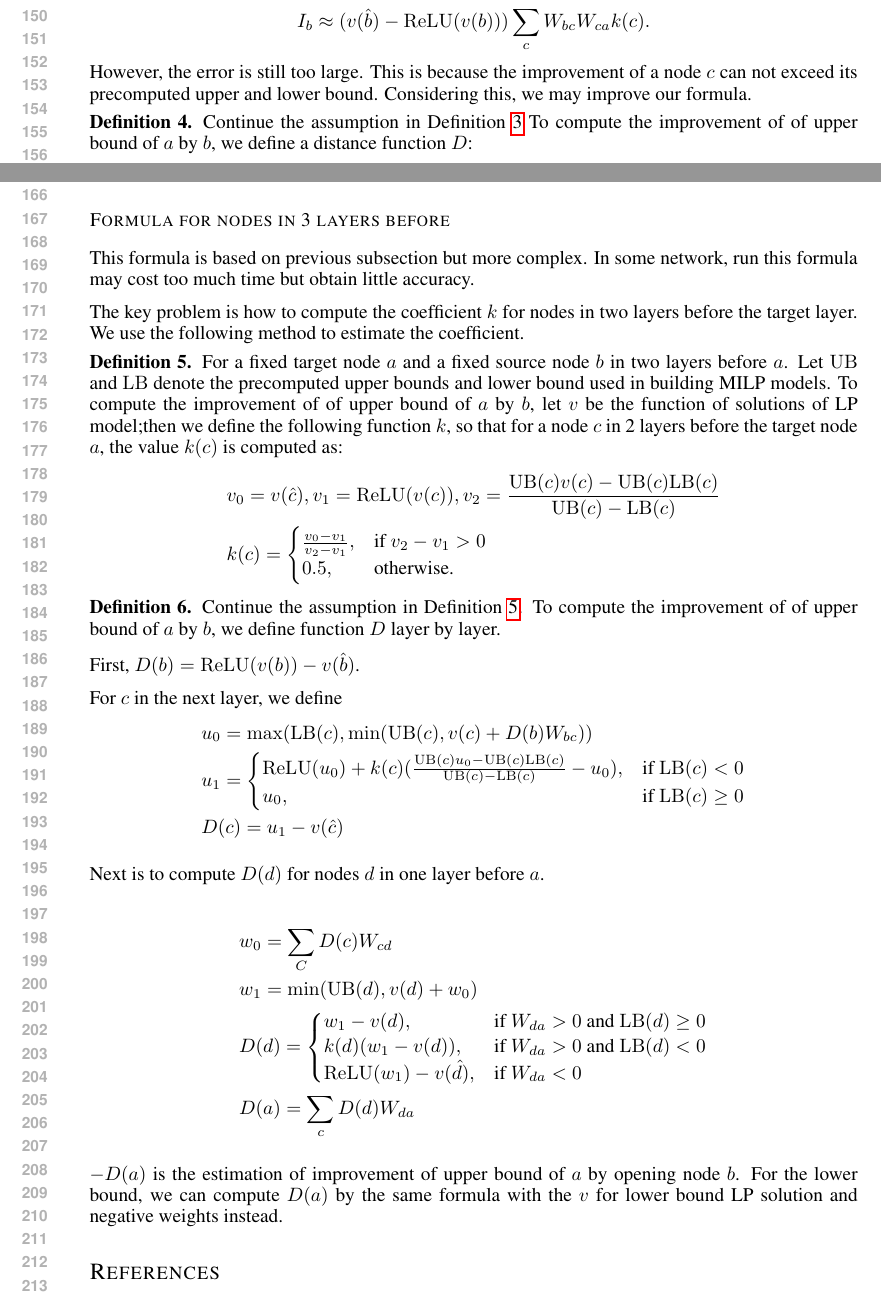
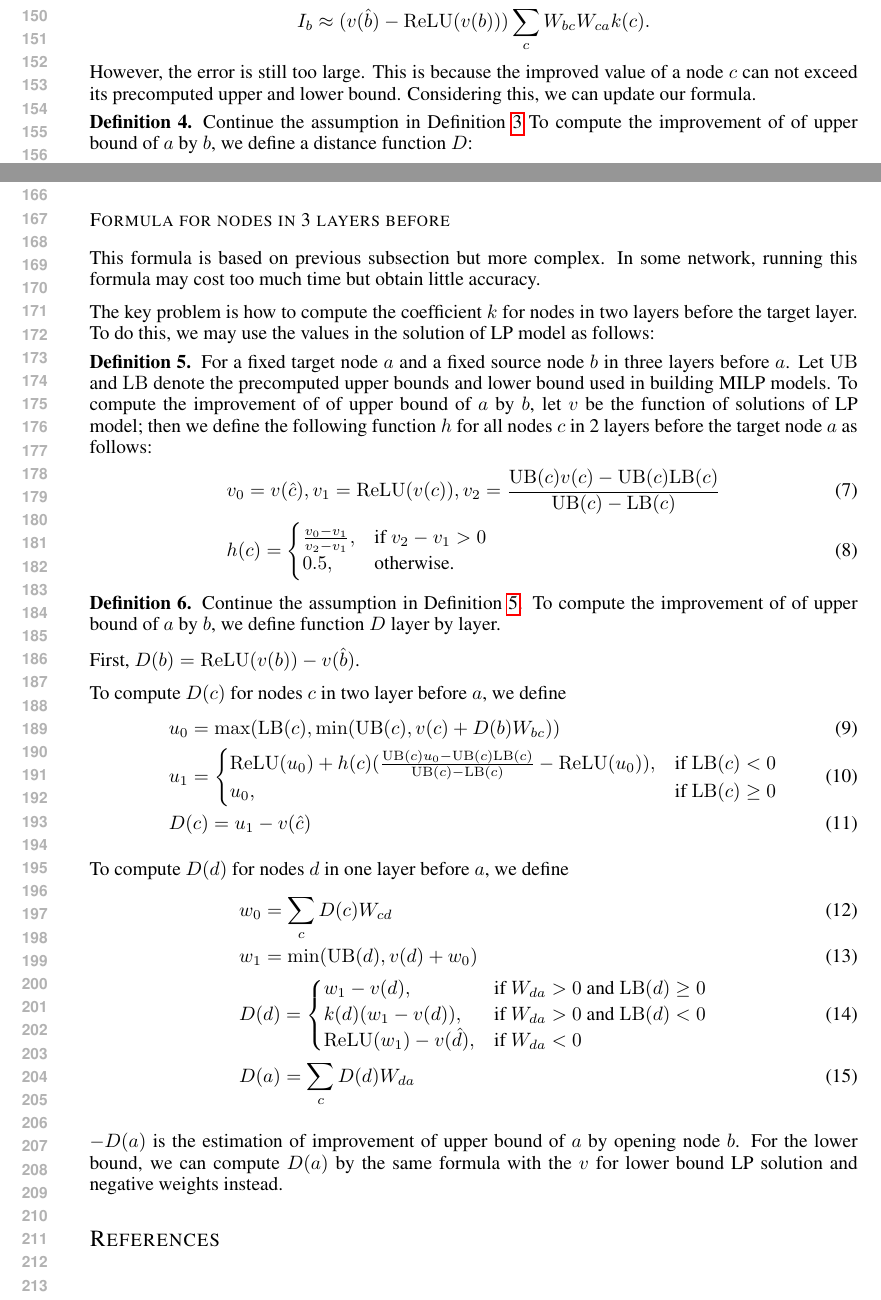
Before and after one commit to blaisegenest/vericompensate, a LaTeX paper (ICLR25/Paper_noProof_formula.tex, which reads ICLR25/formula.tex): two parts of pages 3 and 4 of 4, joined at a grey line, cut so that both start at the same text. Compiled offline with pdfLaTeX.

Commit message:
update formula.tex

```diff
--- a/ICLR25/formula.tex
+++ b/ICLR25/formula.tex
@@ -80,11 +80,11 @@ For nodes $c$ in the layer between $a$ and $b$, according to the LP solution, we
 
 We may use the following formula to estimate the improvement:  \begin{align*}
 	I_b \approx (v(\hat{b})-\ReLU(v(b)))\sum_c W_{bc}W_{ca}k(c).
-\end{align*}However, the error is still too large. This is because the improvement of a node $c$ can not exceed its precomputed upper and lower bound. Considering this, we may improve our formula.
+\end{align*}However, the error is still too large. This is because the improved value of a node $c$ can not exceed its precomputed upper and lower bound. Considering this, we can update our formula.
 
 \begin{definition}
 	Continue the assumption in Definition \ref{2layer} To compute the improvement of of upper bound of $a$ by $b$, we define a distance function $D$:
-	\begin{align*}
+	\begin{align}
 		&D(b) = \ReLU(v(b))-v(\hat{b})\\
 			&D(c) =
 		\begin{cases}
@@ -100,20 +100,20 @@ Then $-D(a)$ is the estimation of improvement of upper bound of $a$ by opening n
 
 \subsubsection*{Formula for nodes in 3 layers before}
 
-This formula is based on previous subsection but more complex. In some network, run this formula may cost too much time but obtain little accuracy.
+This formula is based on previous subsection but more complex. In some network, running this formula may cost too much time but obtain little accuracy.
 
-The key problem is how to compute the coefficient $k$ for nodes in two layers before the target layer. We use the following method to estimate the coefficient.
+The key problem is how to compute the coefficient $k$ for nodes in two layers before the target layer. To do this, we may use the values in the solution of LP model as follows:
 
 \begin{definition}\label{3layer}
-	For a fixed target node $a$ and a fixed source node $b$ in two layers before $a$. Let $\UB$ and $\LB$ denote the precomputed upper bounds and lower bound used in building MILP models. To compute the improvement of of upper bound of $a$ by $b$, let $v$ be the function of solutions of LP model;then we define the following function $k$, so that for a node $c$ in 2 layers before the target node $a$, the value $k(c)$ is computed as:
-	\begin{align*}
+	For a fixed target node $a$ and a fixed source node $b$ in three layers before $a$. Let $\UB$ and $\LB$ denote the precomputed upper bounds and lower bound used in building MILP models. To compute the improvement of of upper bound of $a$ by $b$, let $v$ be the function of solutions of LP model; then we define the following function $h$ for all nodes $c$ in 2 layers before the target node $a$ as follows:
+	\begin{align}
 		&v_0 = v(\hat{c}), v_1 = \ReLU(v(c)), v_2 = \frac{\UB(c)v(c)-\UB(c)\LB(c)}{\UB(c)-\LB(c)}\\
-		&k(c) =
+		&h(c) =
 		\begin{cases}
 			\frac{v_0-v_1}{v_2-v_1}, & \text{if } v_2-v_1 > 0\\
 			0.5, & \text{otherwise.}
 		\end{cases}
-	\end{align*}
+	\end{align}
 \end{definition}
 
 \begin{definition}
@@ -121,19 +121,18 @@ The key problem is how to compute the coefficient $k$ for nodes in two layers be
 
 	First, $D(b) = \ReLU(v(b))-v(\hat{b})$.
 
-For $c$ in the next layer, we define \begin{align*}
+To compute $D(c)$ for nodes $c$ in two layer before $a$, we define \begin{align}
 	&u_0 = \max(\LB(c),\min(\UB(c),  v(c)+D(b)W_{bc}))\\
 	&u_1 = \begin{cases}
-		\ReLU(u_0)+k(c)(\frac{\UB(c)u_0-\UB(c)\LB(c)}{\UB(c)-\LB(c)}-u_0), & \text{if }\LB(c) < 0\\
+		\ReLU(u_0)+h(c)(\frac{\UB(c)u_0-\UB(c)\LB(c)}{\UB(c)-\LB(c)}-\ReLU(u_0)), & \text{if }\LB(c) < 0\\
 	u_0, & \text{if }  \LB(c) \geq 0
 	\end{cases}\\
 	&D(c) = u_1-v(\hat{c})
-\end{align*}
+\end{align}
 
-	Next is to compute $D(d)$ for nodes $d$ in one layer before $a$.
-
-	\begin{align*}
-		&w_0 = \sum_C D(c)W_{cd}\\
+	To compute $D(d)$ for nodes $d$ in one layer before $a$, we define
+	\begin{align}
+		&w_0 = \sum_c D(c)W_{cd}\\
 		&w_1 = \min(\UB(d),v(d)+w_0)\\
 		&D(d) =
 		\begin{cases}
@@ -142,5 +141,5 @@ For $c$ in the next layer, we define \begin{align*}
 		\ReLU(w_1)-v(\hat{d})	, & \text{if }  W_{da} < 0
 		\end{cases}\\
 		&D(a) = \sum_c D(d)W_{da}
-	\end{align*}
+	\end{align}
 \end{definition} $-D(a)$ is the estimation of improvement of upper bound of $a$ by opening node $b$.  For the lower bound, we can compute $D(a)$ by the same formula with the $v$ for lower bound LP solution and negative weights  instead.
```
Also changed, not shown: ICLR25/formula.tex (10 more changed lines).
